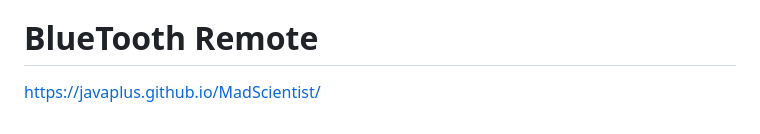
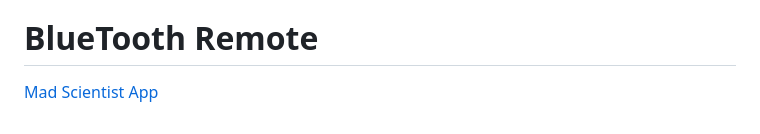
Before and after one commit to javaplus/MadScientist, a Markdown page: README.md, the part around the change. Rendered like a GitHub page.

```diff
--- a/README.md
+++ b/README.md
@@ -71,4 +71,4 @@ The links in this section are to labs which walk you through working with the va
 
 # BlueTooth Remote
 
-https://javaplus.github.io/MadScientist/
+[Mad Scientist App](https://github.com/javaplus/mad_scientist_app)
```
